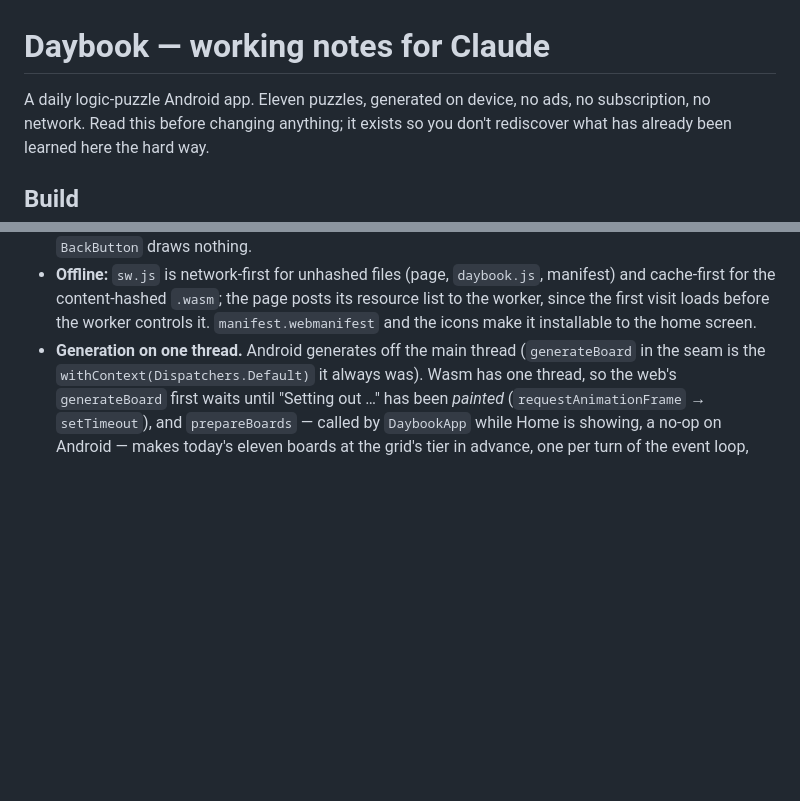
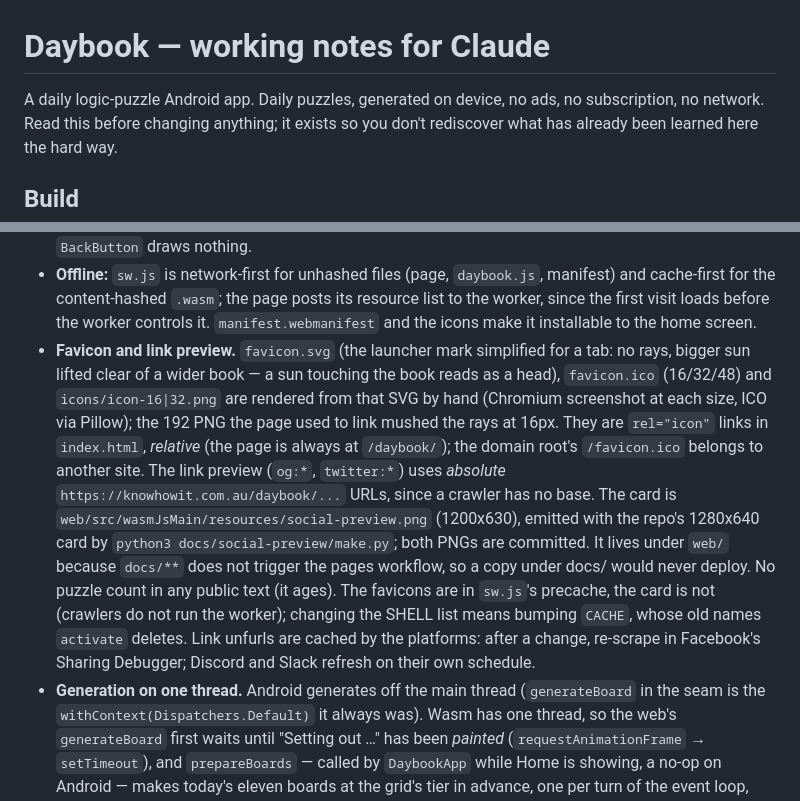
Before and after one commit to joebywan/daybook, a Markdown page: CLAUDE.md, 2 parts joined by grey strips. Rendered like a GitHub page; blank space fills up the shorter version.

```diff
--- a/CLAUDE.md
+++ b/CLAUDE.md
@@ -1,6 +1,6 @@
 # Daybook — working notes for Claude
 
-A daily logic-puzzle Android app. Eleven puzzles, generated on device, no ads, no
+A daily logic-puzzle Android app. Daily puzzles, generated on device, no ads, no
 subscription, no network. Read this before changing anything; it exists so you don't
 rediscover what has already been learned here the hard way.
 
@@ -227,6 +227,20 @@ Live at https://knowhowit.com.au/daybook/. Needs Safari 18.2+ / iOS 18.2+ for Wa
   cache-first for the content-hashed `.wasm`; the page posts its resource list to the worker, since
   the first visit loads before the worker controls it. `manifest.webmanifest` and the icons make it
   installable to the home screen.
+- **Favicon and link preview.** `favicon.svg` (the launcher mark simplified for a tab: no rays,
+  bigger sun lifted clear of a wider book — a sun touching the book reads as a head), `favicon.ico`
+  (16/32/48) and `icons/icon-16|32.png` are rendered from that SVG by hand (Chromium screenshot at
+  each size, ICO via Pillow); the 192 PNG the page used to link mushed the rays at 16px. They are
+  `rel="icon"` links in `index.html`, *relative* (the page is always at `/daybook/`); the domain
+  root's `/favicon.ico` belongs to another site. The link preview (`og:*`, `twitter:*`) uses
+  *absolute* `https://knowhowit.com.au/daybook/...` URLs, since a crawler has no base. The card is
+  `web/src/wasmJsMain/resources/social-preview.png` (1200x630), emitted with the repo's 1280x640
+  card by `python3 docs/social-preview/make.py`; both PNGs are committed. It lives under `web/`
+  because `docs/**` does not trigger the pages workflow, so a copy under docs/ would never deploy.
+  No puzzle count in any public text (it ages). The favicons are in `sw.js`'s precache, the card is
+  not (crawlers do not run the worker); changing the SHELL list means bumping `CACHE`, whose old
+  names `activate` deletes. Link unfurls are cached by the platforms: after a change, re-scrape in
+  Facebook's Sharing Debugger; Discord and Slack refresh on their own schedule.
 - **Generation on one thread.** Android generates off the main thread (`generateBoard` in the seam
   is the `withContext(Dispatchers.Default)` it always was). Wasm has one thread, so the web's
   `generateBoard` first waits until "Setting out …" has been *painted* (`requestAnimationFrame` →
```
Also changed, not shown: README.md (+2 -2 lines), docs/social-preview/social-preview.png, 9 other files.
